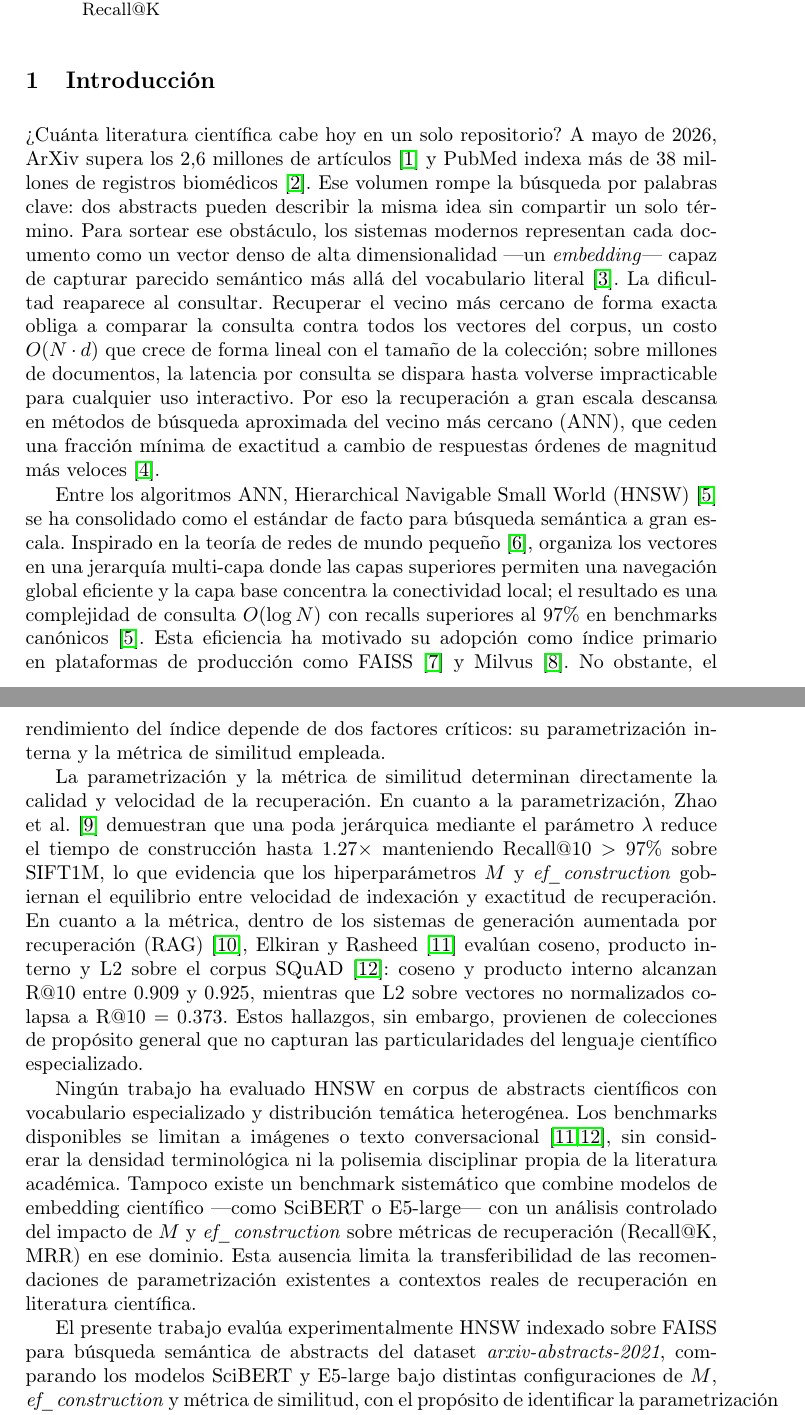
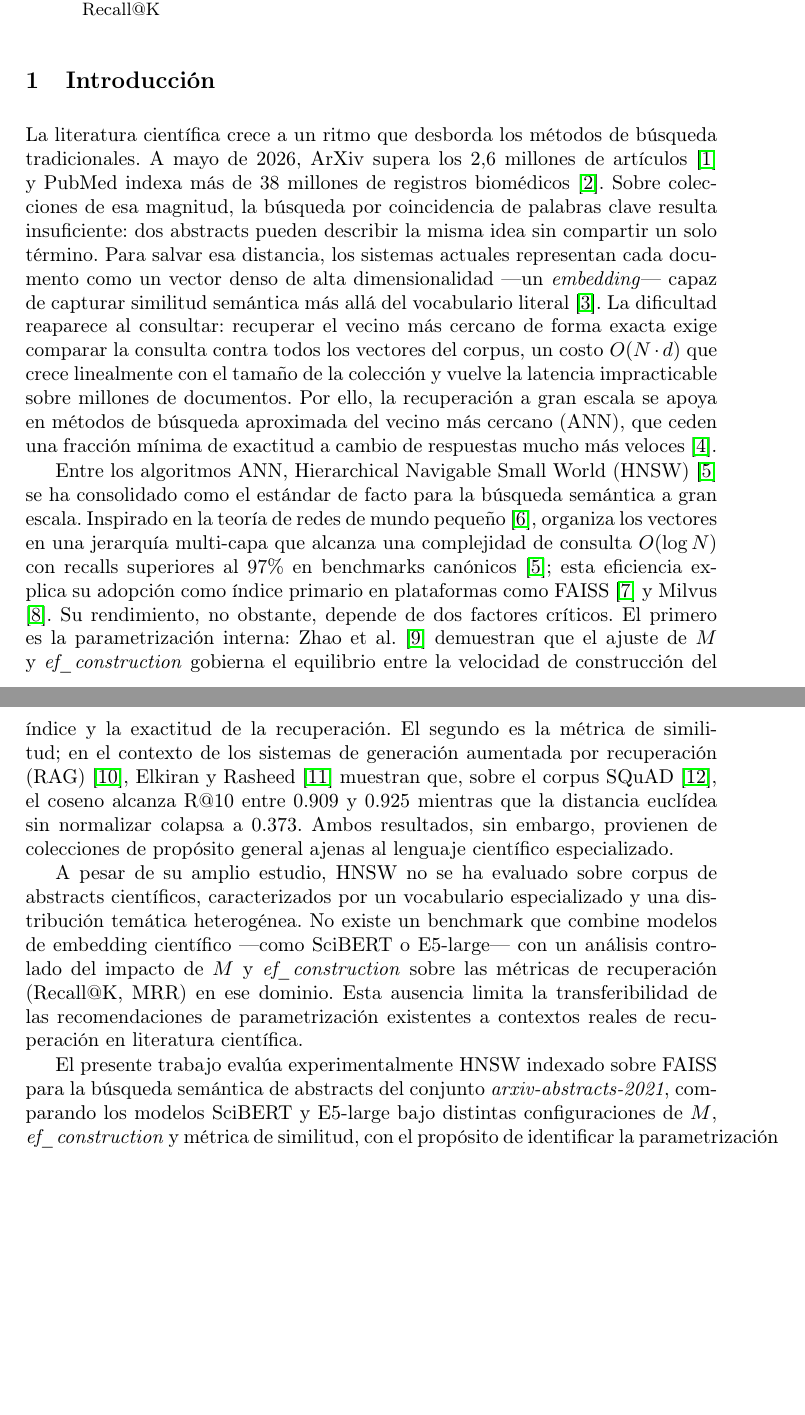
Before and after one commit to Lewis014/TABD, a LaTeX paper (paper.tex): two parts of pages 1 and 2 of 9, joined at a grey line, cut so that both start at the same text, the shorter picture padded with empty space. Compiled offline with pdfLaTeX.

Commit message:
Modificación introduccion

```diff
--- a/paper.tex
+++ b/paper.tex
@@ -34,68 +34,57 @@
 \section{Introducción}
 % -------------------------------------------------------
 
-% Párrafo 1 — Marco conceptual: el problema general y su importancia
-¿Cuánta literatura científica cabe hoy en un solo repositorio? A mayo de 2026,
-ArXiv supera los 2,6 millones de artículos \cite{ref1} y PubMed indexa más de 38
-millones de registros biomédicos \cite{ref2}. Ese volumen rompe la búsqueda por
-palabras clave: dos abstracts pueden describir la misma idea sin compartir un solo
-término. Para sortear ese obstáculo, los sistemas modernos representan cada
+% Párrafo 1 — Marco conceptual: el problema y su importancia
+La literatura científica crece a un ritmo que desborda los métodos de búsqueda
+tradicionales. A mayo de 2026, ArXiv supera los 2,6 millones de artículos
+\cite{ref1} y PubMed indexa más de 38 millones de registros biomédicos \cite{ref2}.
+Sobre colecciones de esa magnitud, la búsqueda por coincidencia de palabras clave
+resulta insuficiente: dos abstracts pueden describir la misma idea sin compartir un
+solo término. Para salvar esa distancia, los sistemas actuales representan cada
 documento como un vector denso de alta dimensionalidad ---un \textit{embedding}---
-capaz de capturar parecido semántico más allá del vocabulario literal \cite{ref3}.
-La dificultad reaparece al consultar. Recuperar el vecino más cercano de forma
-exacta obliga a comparar la consulta contra todos los vectores del corpus, un costo
-$O(N \cdot d)$ que crece de forma lineal con el tamaño de la colección; sobre
-millones de documentos, la latencia por consulta se dispara hasta volverse
-impracticable para cualquier uso interactivo. Por eso la recuperación a gran escala
-descansa en métodos de búsqueda aproximada del vecino más cercano (ANN), que ceden
-una fracción mínima de exactitud a cambio de respuestas órdenes de magnitud más
-veloces \cite{ref4}.
+capaz de capturar similitud semántica más allá del vocabulario literal \cite{ref3}.
+La dificultad reaparece al consultar: recuperar el vecino más cercano de forma
+exacta exige comparar la consulta contra todos los vectores del corpus, un costo
+$O(N \cdot d)$ que crece linealmente con el tamaño de la colección y vuelve la
+latencia impracticable sobre millones de documentos. Por ello, la recuperación a
+gran escala se apoya en métodos de búsqueda aproximada del vecino más cercano (ANN),
+que ceden una fracción mínima de exactitud a cambio de respuestas mucho más veloces
+\cite{ref4}.
 
-% Párrafo 2 — Antecedentes: lo que sabemos (HNSW como solución establecida)
+% Párrafo 2 — Antecedentes: HNSW y los dos factores que rigen su rendimiento
 Entre los algoritmos ANN, Hierarchical Navigable Small World (HNSW) \cite{ref5} se
-ha consolidado como el estándar de facto para búsqueda semántica a gran escala.
+ha consolidado como el estándar de facto para la búsqueda semántica a gran escala.
 Inspirado en la teoría de redes de mundo pequeño \cite{ref6}, organiza los vectores
-en una jerarquía multi-capa donde las capas superiores permiten una navegación
-global eficiente y la capa base concentra la conectividad local; el resultado es
-una complejidad de consulta $O(\log N)$ con recalls superiores al 97\% en
-benchmarks canónicos \cite{ref5}. Esta eficiencia ha motivado su adopción como
-índice primario en plataformas de producción como FAISS \cite{ref7} y Milvus
-\cite{ref8}. No obstante, el rendimiento del índice depende de dos factores
-críticos: su parametrización interna y la métrica de similitud empleada.
-
-% Párrafo 3 — Antecedentes específicos: los dos factores que determinan el rendimiento
-La parametrización y la métrica de similitud determinan directamente la calidad y
-velocidad de la recuperación. En cuanto a la parametrización, Zhao et al.~\cite{ref9}
-demuestran que una poda jerárquica mediante el parámetro $\lambda$ reduce el tiempo
-de construcción hasta $1.27\times$ manteniendo Recall@10 $>$ 97\% sobre SIFT1M,
-lo que evidencia que los hiperparámetros $M$ y \textit{ef\_construction} gobiernan
-el equilibrio entre velocidad de indexación y exactitud de recuperación. En cuanto
-a la métrica, dentro de los sistemas de generación aumentada por recuperación
-(RAG) \cite{ref10}, Elkiran y Rasheed \cite{ref11} evalúan coseno, producto interno
-y L2 sobre el corpus SQuAD \cite{ref12}: coseno y producto interno alcanzan R@10
-entre 0.909 y 0.925, mientras que L2 sobre vectores no normalizados colapsa
-a R@10 $= 0.373$. Estos hallazgos, sin embargo, provienen de colecciones de
-propósito general que no capturan las particularidades del lenguaje científico
+en una jerarquía multi-capa que alcanza una complejidad de consulta $O(\log N)$ con
+recalls superiores al 97\% en benchmarks canónicos \cite{ref5}; esta eficiencia
+explica su adopción como índice primario en plataformas como FAISS \cite{ref7} y
+Milvus \cite{ref8}. Su rendimiento, no obstante, depende de dos factores críticos.
+El primero es la parametrización interna: Zhao et al.~\cite{ref9} demuestran que el
+ajuste de $M$ y \textit{ef\_construction} gobierna el equilibrio entre la velocidad
+de construcción del índice y la exactitud de la recuperación. El segundo es la
+métrica de similitud; en el contexto de los sistemas de generación aumentada por
+recuperación (RAG) \cite{ref10}, Elkiran y Rasheed \cite{ref11} muestran que, sobre
+el corpus SQuAD \cite{ref12}, el coseno alcanza R@10 entre 0.909 y 0.925 mientras
+que la distancia euclídea sin normalizar colapsa a 0.373. Ambos resultados, sin
+embargo, provienen de colecciones de propósito general ajenas al lenguaje científico
 especializado.
 
-% Párrafo 4 — Vacío de conocimiento: lo que no sabemos
-Ningún trabajo ha evaluado HNSW en corpus de abstracts científicos con vocabulario
-especializado y distribución temática heterogénea. Los benchmarks disponibles se
-limitan a imágenes o texto conversacional \cite{ref11,ref12}, sin considerar la
-densidad terminológica ni la polisemia disciplinar propia de la literatura
-académica. Tampoco existe un benchmark sistemático que combine modelos de embedding
+% Párrafo 3 — Vacío de conocimiento
+A pesar de su amplio estudio, HNSW no se ha evaluado sobre corpus de abstracts
+científicos, caracterizados por un vocabulario especializado y una distribución
+temática heterogénea. No existe un benchmark que combine modelos de embedding
 científico ---como SciBERT o E5-large--- con un análisis controlado del impacto de
-$M$ y \textit{ef\_construction} sobre métricas de recuperación (Recall@K, MRR) en
-ese dominio. Esta ausencia limita la transferibilidad de las recomendaciones de
+$M$ y \textit{ef\_construction} sobre las métricas de recuperación (Recall@K, MRR)
+en ese dominio. Esta ausencia limita la transferibilidad de las recomendaciones de
 parametrización existentes a contextos reales de recuperación en literatura
 científica.
 
-% Párrafo 5 — Objetivo (estación terminal): exclusivamente el objetivo del trabajo
-El presente trabajo evalúa experimentalmente HNSW indexado sobre FAISS para
-búsqueda semántica de abstracts del dataset \textit{arxiv-abstracts-2021},
+% Párrafo 4 — Objetivo
+El presente trabajo evalúa experimentalmente HNSW indexado sobre FAISS para la
+búsqueda semántica de abstracts del conjunto \textit{arxiv-abstracts-2021},
 comparando los modelos SciBERT y E5-large bajo distintas configuraciones de $M$,
-\textit{ef\_construction} y métrica de similitud, con el propósito de identificar
-la parametrización óptima que maximice Recall@K y MRR minimizando la latencia de
+\textit{ef\_construction} y métrica de similitud, con el propósito de identificar la
+parametrización óptima que maximice Recall@K y MRR minimizando la latencia de
 consulta en corpus de literatura científica.
 
 % -------------------------------------------------------
```
